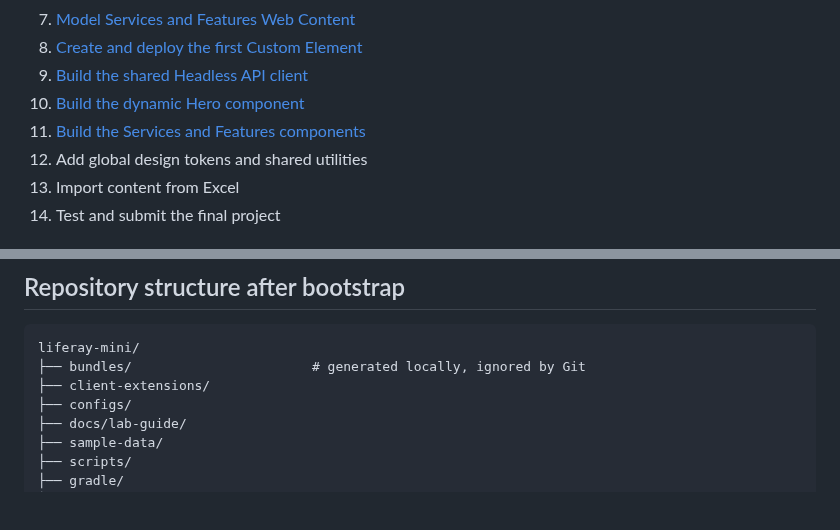
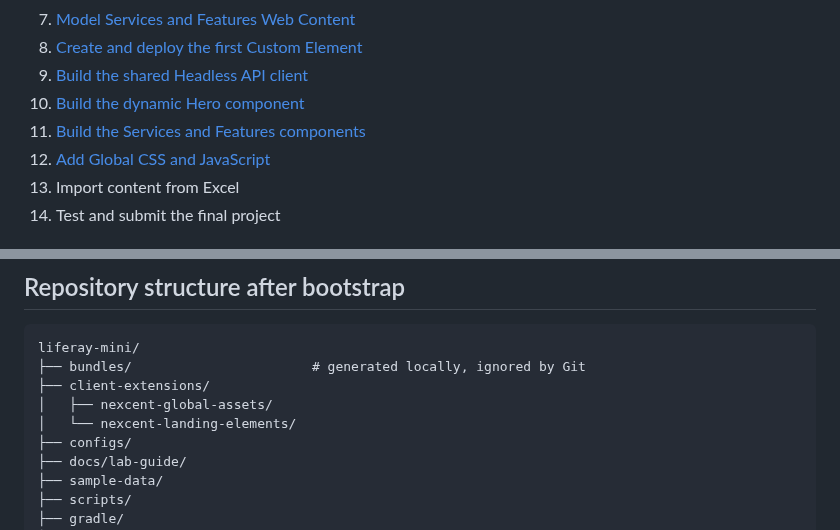
Before and after one commit to hungtvb/liferay-mini, a Markdown page: README.md, 2 parts joined by grey strips. Rendered like a GitHub page; blank space fills up the shorter version.

Commit message:
docs: link Global CSS and JavaScript lab

```diff
--- a/README.md
+++ b/README.md
@@ -88,7 +88,7 @@ Then open:
 9. [Build the shared Headless API client](docs/lab-guide/08-shared-headless-api-client.md)
 10. [Build the dynamic Hero component](docs/lab-guide/09-dynamic-hero.md)
 11. [Build the Services and Features components](docs/lab-guide/10-dynamic-services-features.md)
-12. Add global design tokens and shared utilities
+12. [Add Global CSS and JavaScript](docs/lab-guide/11-global-css-js.md)
 13. Import content from Excel
 14. Test and submit the final project
 
@@ -120,6 +120,8 @@ Liferay DXP 2026 introduced the new object-based Liferay CMS. This course intent
 liferay-mini/
 ├── bundles/                       # generated locally, ignored by Git
 ├── client-extensions/
+│   ├── nexcent-global-assets/
+│   └── nexcent-landing-elements/
 ├── configs/
 ├── docs/lab-guide/
 ├── sample-data/
```
